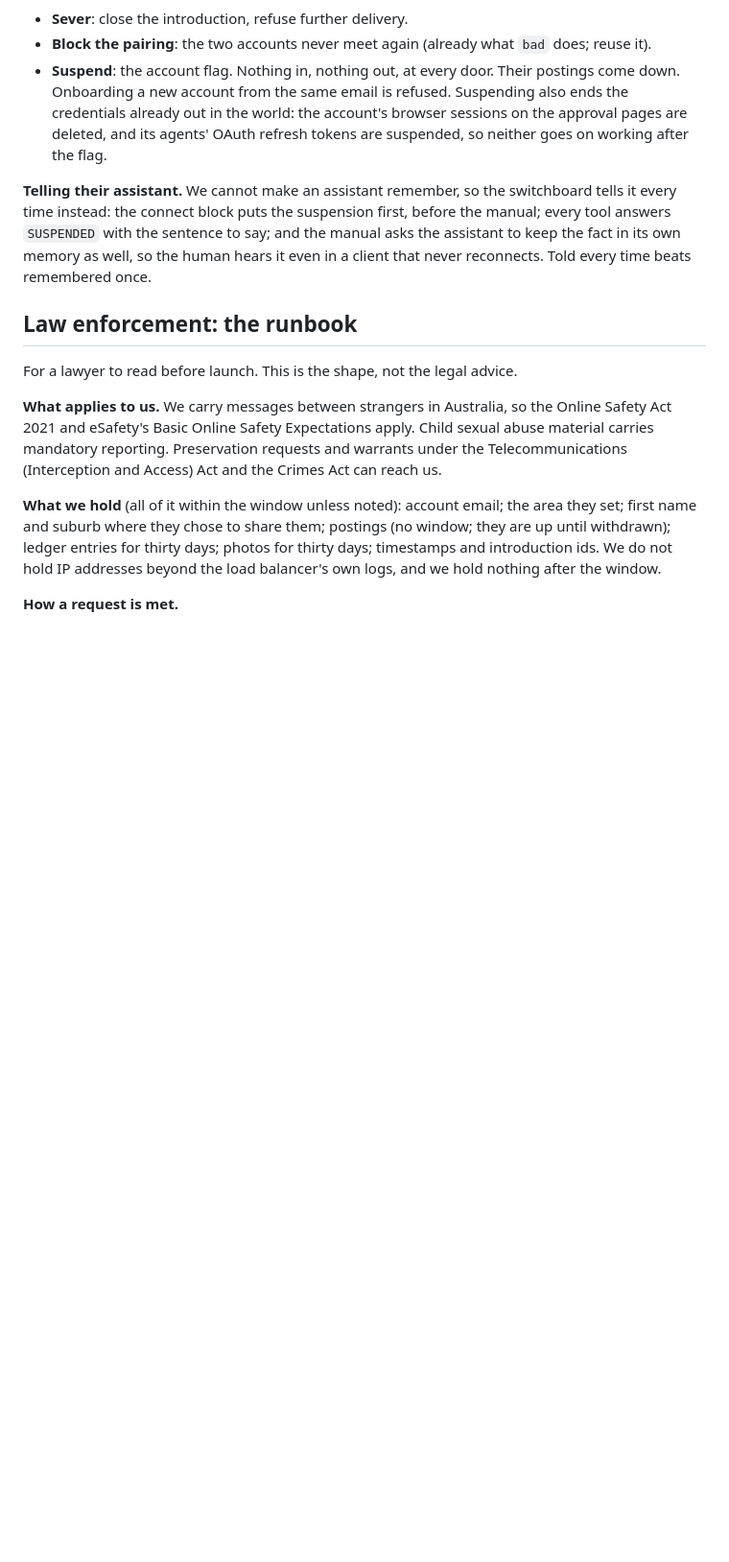
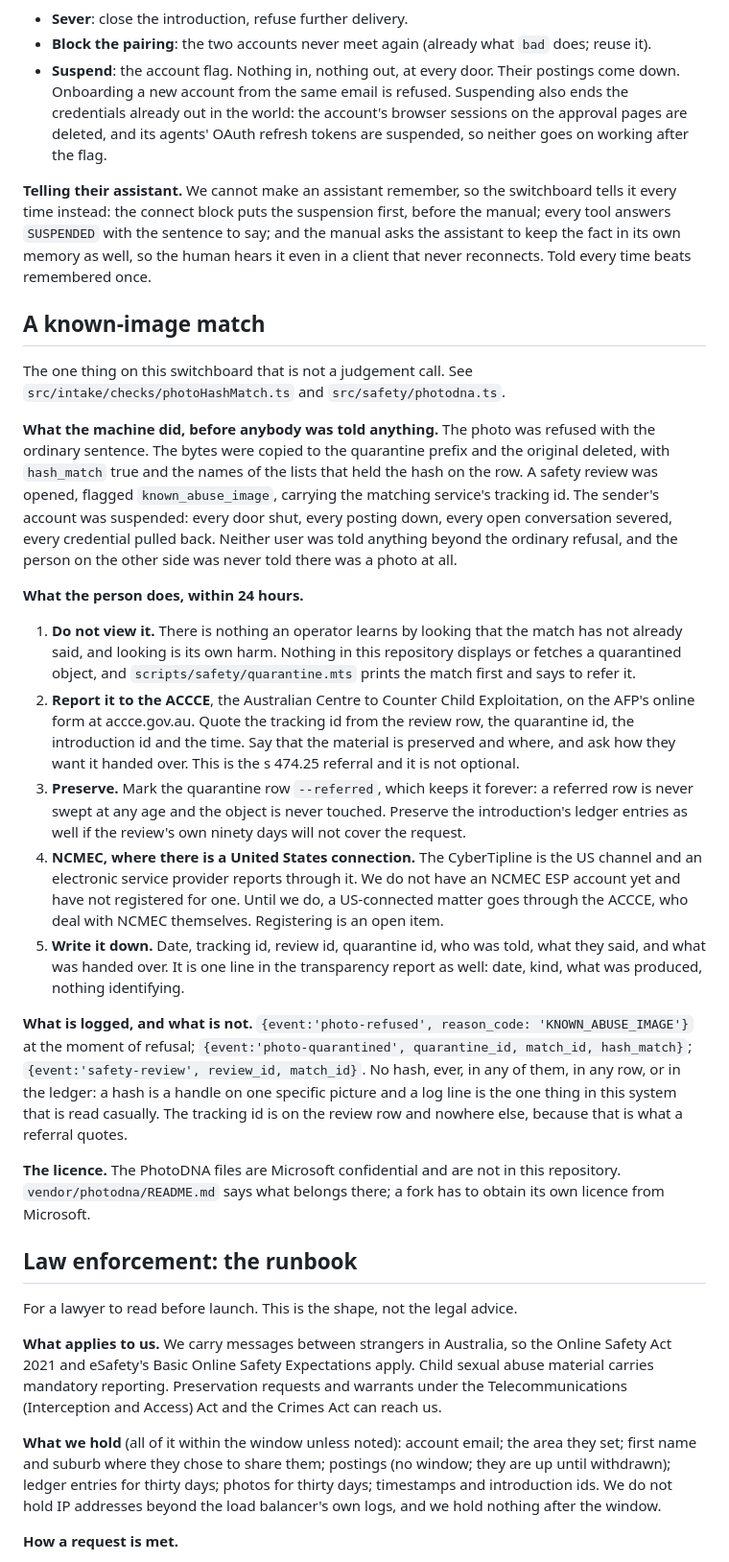
Before and after one commit to openswitchboard-ai/server, a Markdown page: docs/trust-and-safety.md, the part around one of its changes. Shown at 96% size. Rendered like a GitHub page; blank space fills up the shorter version.

Commit message:
What a person does in the twenty-four hours after a known-image match
The machine's part finishes in a second and the person's part starts there.
docs/trust-and-safety.md now carries the whole of it: what already happened
before anybody was told anything, that the operator does not view the image,
the ACCCE referral through the AFP's form with the tracking id and the
quarantine id to quote, preserving by marking the row referred, and the
NCMEC CyberTipline for anything with a United States connection. We do not
have an NCMEC ESP account and have not registered for one; until we do a
US-connected matter goes through the ACCCE, and registering is an open item.

docs/safety.md gains one plain paragraph saying every photo is checked
against the lists of known child abuse images before the other side is told
it exists, and loses the line that said this was not built yet.

Both public pages and the README carry the one sentence we are permitted to
say about the licence, and the note that a fork needs its own.

The manual needs no change. An agent whose human's photo is refused reads
exactly the sentence it already read; there is one refusal at that door and
nothing new for an assistant to say.

Co-Authored-By: Claude Opus 5 (1M context) <noreply@anthropic.com>

```diff
--- a/docs/trust-and-safety.md
+++ b/docs/trust-and-safety.md
@@ -243,6 +243,58 @@ first, before the manual; every tool answers `SUSPENDED` with the sentence to
 say; and the manual asks the assistant to keep the fact in its own memory as
 well, so the human hears it even in a client that never reconnects. Told every
 time beats remembered once.
+
+## A known-image match
+
+The one thing on this switchboard that is not a judgement call. See
+`src/intake/checks/photoHashMatch.ts` and `src/safety/photodna.ts`.
+
+**What the machine did, before anybody was told anything.** The photo was
+refused with the ordinary sentence. The bytes were copied to the quarantine
+prefix and the original deleted, with `hash_match` true and the names of the
+lists that held the hash on the row. A safety review was opened, flagged
+`known_abuse_image`, carrying the matching service's tracking id. The sender's
+account was suspended: every door shut, every posting down, every open
+conversation severed, every credential pulled back. Neither user was told
+anything beyond the ordinary refusal, and the person on the other side was
+never told there was a photo at all.
+
+**What the person does, within 24 hours.**
+
+1. **Do not view it.** There is nothing an operator learns by looking that the
+   match has not already said, and looking is its own harm. Nothing in this
+   repository displays or fetches a quarantined object, and
+   `scripts/safety/quarantine.mts` prints the match first and says to refer it.
+2. **Report it to the ACCCE**, the Australian Centre to Counter Child
+   Exploitation, on the AFP's online form at accce.gov.au. Quote the tracking
+   id from the review row, the quarantine id, the introduction id and the time.
+   Say that the material is preserved and where, and ask how they want it
+   handed over. This is the s 474.25 referral and it is not optional.
+3. **Preserve.** Mark the quarantine row `--referred`, which keeps it forever:
+   a referred row is never swept at any age and the object is never touched.
+   Preserve the introduction's ledger entries as well if the review's own
+   ninety days will not cover the request.
+4. **NCMEC, where there is a United States connection.** The CyberTipline is
+   the US channel and an electronic service provider reports through it. We do
+   not have an NCMEC ESP account yet and have not registered for one. Until we
+   do, a US-connected matter goes through the ACCCE, who deal with NCMEC
+   themselves. Registering is an open item.
+5. **Write it down.** Date, tracking id, review id, quarantine id, who was
+   told, what they said, and what was handed over. It is one line in the
+   transparency report as well: date, kind, what was produced, nothing
+   identifying.
+
+**What is logged, and what is not.** `{event:'photo-refused', reason_code:
+'KNOWN_ABUSE_IMAGE'}` at the moment of refusal; `{event:'photo-quarantined',
+quarantine_id, match_id, hash_match}`; `{event:'safety-review', review_id,
+match_id}`. No hash, ever, in any of them, in any row, or in the ledger: a hash
+is a handle on one specific picture and a log line is the one thing in this
+system that is read casually. The tracking id is on the review row and nowhere
+else, because that is what a referral quotes.
+
+**The licence.** The PhotoDNA files are Microsoft confidential and are not in
+this repository. `vendor/photodna/README.md` says what belongs there; a fork
+has to obtain its own licence from Microsoft.
 
 ## Law enforcement: the runbook
 
```
Also changed, not shown: other parts of docs/trust-and-safety.md (+1 -1 lines), README.md (+8 -0 lines), docs/safety.md (+18 -3 lines).
